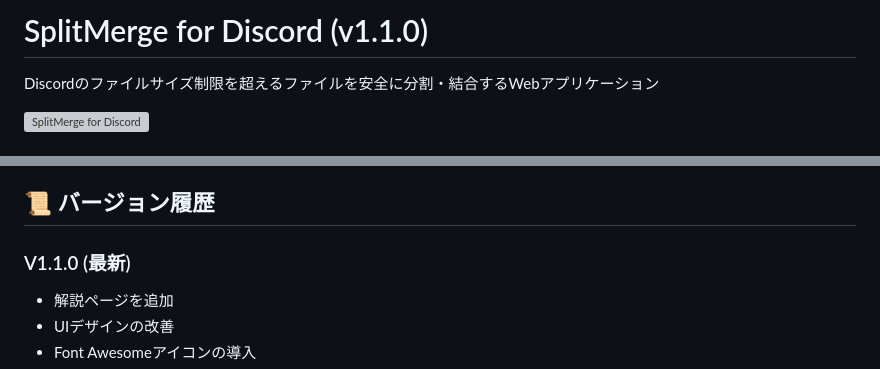
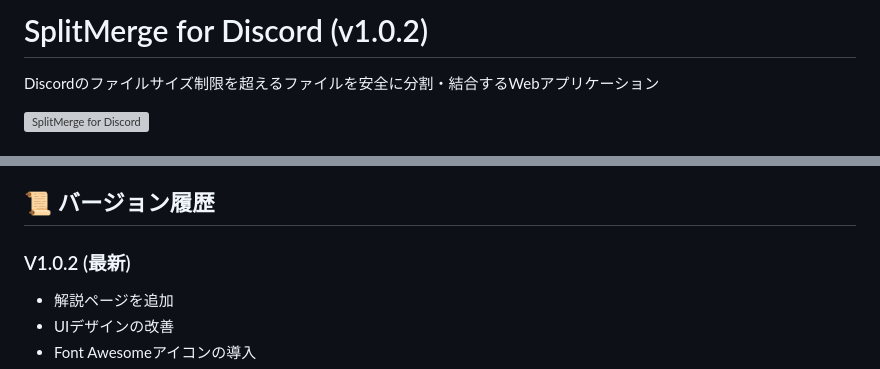
Before and after one commit to SplitMergeforDiscord/SplitMergeforDiscord, a Markdown page: README.md, 2 parts joined by grey strips. GitHub-like rendering; grey boxes are pictures that could not be loaded.

Commit message:
Update README.md
Signed-off-by: appipinopi <appipinopi@gmail.com>

```diff
--- a/README.md
+++ b/README.md
@@ -1,4 +1,4 @@
-# SplitMerge for Discord (v1.1.0)
+# SplitMerge for Discord (v1.0.2)
 
 Discordのファイルサイズ制限を超えるファイルを安全に分割・結合するWebアプリケーション
 
@@ -67,7 +67,7 @@ Discordのファイルサイズ制限を超えるファイルを安全に分割
 
 ## 📜 バージョン履歴
 
-### V1.1.0 (最新)
+### V1.0.2 (最新)
 - 解説ページを追加
 - UIデザインの改善
 - Font Awesomeアイコンの導入
```
